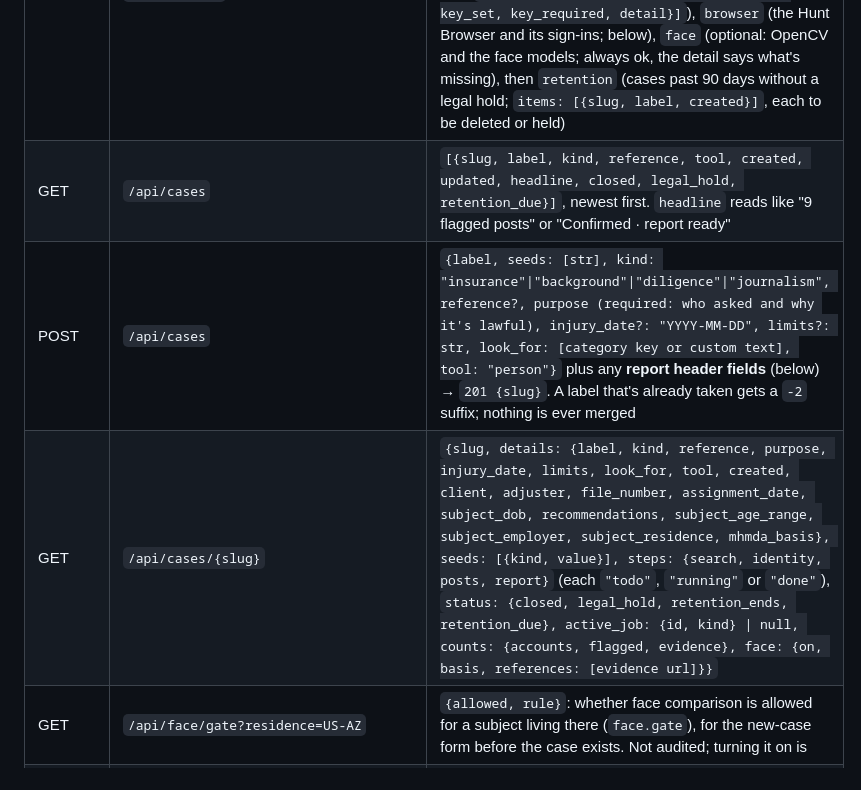
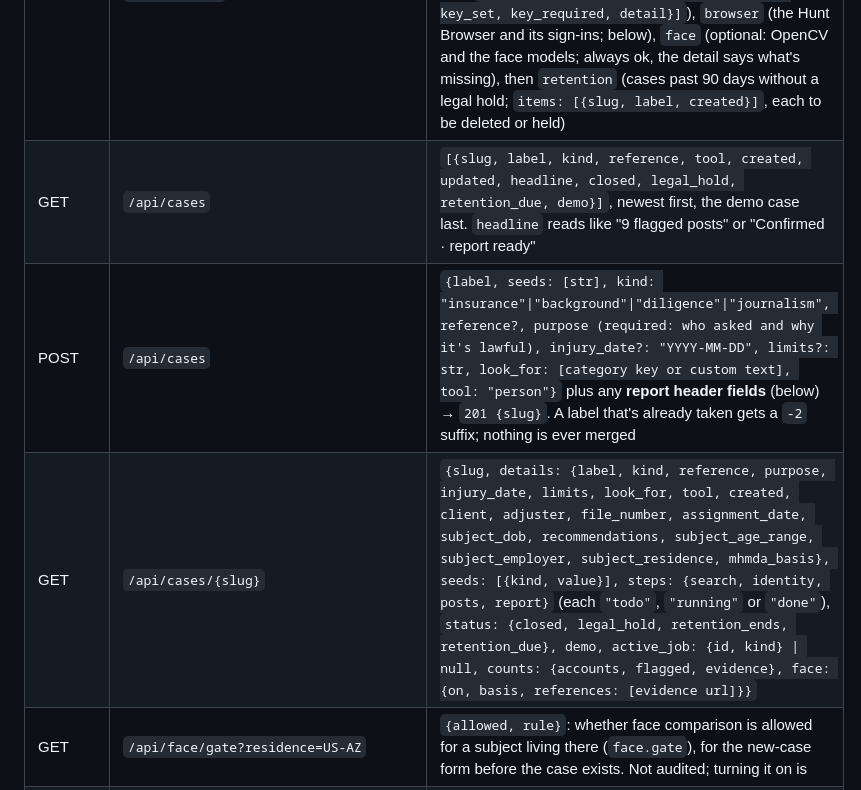
Before and after one commit to als7294/hunt, a Markdown page: docs/api.md, the part around the change. Drawn GitHub-style.

Commit message:
API doc: the demo flag on the case list and a case
Co-Authored-By: Claude Opus 5.5 <noreply@anthropic.com>

```diff
--- a/docs/api.md
+++ b/docs/api.md
@@ -26,9 +26,9 @@ Errors are `{"error": "message"}` with a 4xx or 5xx status.
 | Method | Path | Body / response |
 |---|---|---|
 | GET | `/api/startup` | `{version, proxy: bool, checks: [{id, label, ok, detail, items?}]}`. Check ids, in order: `cases`, `evidence` (re-hash; quick for unchanged files), `ai` (Ollama `/api/tags` lists `HUNT_VLM`; the model isn't loaded), `network`, `proxy`, `sources` (`hunt.sources.health()`: "N of M ready; K of L keys set"; `items: [{source, ready, reachable, key, key_set, key_required, detail}]`), `browser` (the Hunt Browser and its sign-ins; below), `face` (optional: OpenCV and the face models; always ok, the detail says what's missing), then `retention` (cases past 90 days without a legal hold; `items: [{slug, label, created}]`, each to be deleted or held) |
-| GET | `/api/cases` | `[{slug, label, kind, reference, tool, created, updated, headline, closed, legal_hold, retention_due}]`, newest first. `headline` reads like "9 flagged posts" or "Confirmed · report ready" |
+| GET | `/api/cases` | `[{slug, label, kind, reference, tool, created, updated, headline, closed, legal_hold, retention_due, demo}]`, newest first, the demo case last. `headline` reads like "9 flagged posts" or "Confirmed · report ready" |
 | POST | `/api/cases` | `{label, seeds: [str], kind: "insurance"\|"background"\|"diligence"\|"journalism", reference?, purpose (required: who asked and why it's lawful), injury_date?: "YYYY-MM-DD", limits?: str, look_for: [category key or custom text], tool: "person"}` plus any **report header fields** (below) → `201 {slug}`. A label that's already taken gets a `-2` suffix; nothing is ever merged |
-| GET | `/api/cases/{slug}` | `{slug, details: {label, kind, reference, purpose, injury_date, limits, look_for, tool, created, client, adjuster, file_number, assignment_date, subject_dob, recommendations, subject_age_range, subject_employer, subject_residence, mhmda_basis}, seeds: [{kind, value}], steps: {search, identity, posts, report}` (each `"todo"`, `"running"` or `"done"`), `status: {closed, legal_hold, retention_ends, retention_due}, active_job: {id, kind} \| null, counts: {accounts, flagged, evidence}, face: {on, basis, references: [evidence url]}}` |
+| GET | `/api/cases/{slug}` | `{slug, details: {label, kind, reference, purpose, injury_date, limits, look_for, tool, created, client, adjuster, file_number, assignment_date, subject_dob, recommendations, subject_age_range, subject_employer, subject_residence, mhmda_basis}, seeds: [{kind, value}], steps: {search, identity, posts, report}` (each `"todo"`, `"running"` or `"done"`), `status: {closed, legal_hold, retention_ends, retention_due}, demo, active_job: {id, kind} \| null, counts: {accounts, flagged, evidence}, face: {on, basis, references: [evidence url]}}` |
 | GET | `/api/face/gate?residence=US-AZ` | `{allowed, rule}`: whether face comparison is allowed for a subject living there (`face.gate`), for the new-case form before the case exists. Not audited; turning it on is |
 | POST | `/api/cases/{slug}/face` | `{basis}` → `{on, basis, references}`. Turns face comparison on with the investigator's legal basis (`face.enable`, audited). 400 without a basis; 403 with the rule when the subject's residence (`subject_residence`) blocks it or is unknown |
 | DELETE | `/api/cases/{slug}/face` | `{}` → the same. Off (`face.disable`, audited) |
```
